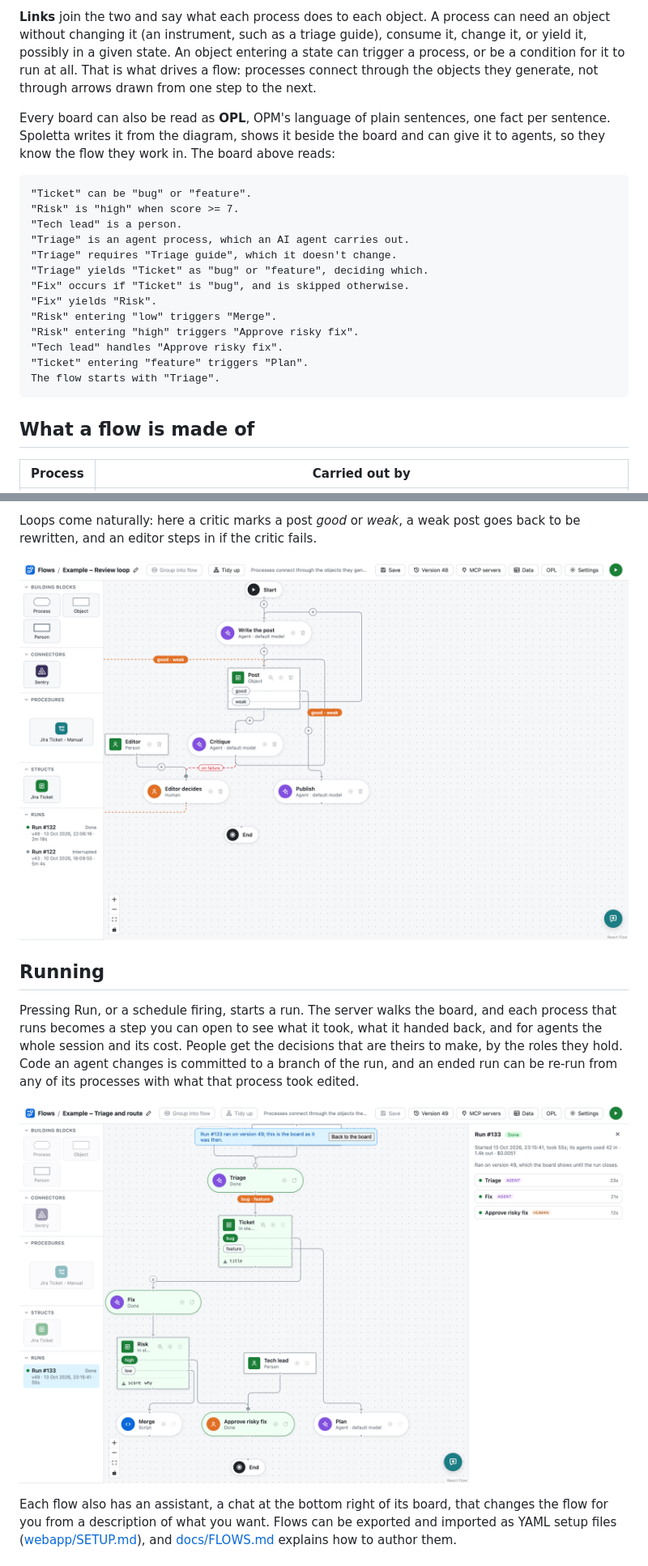
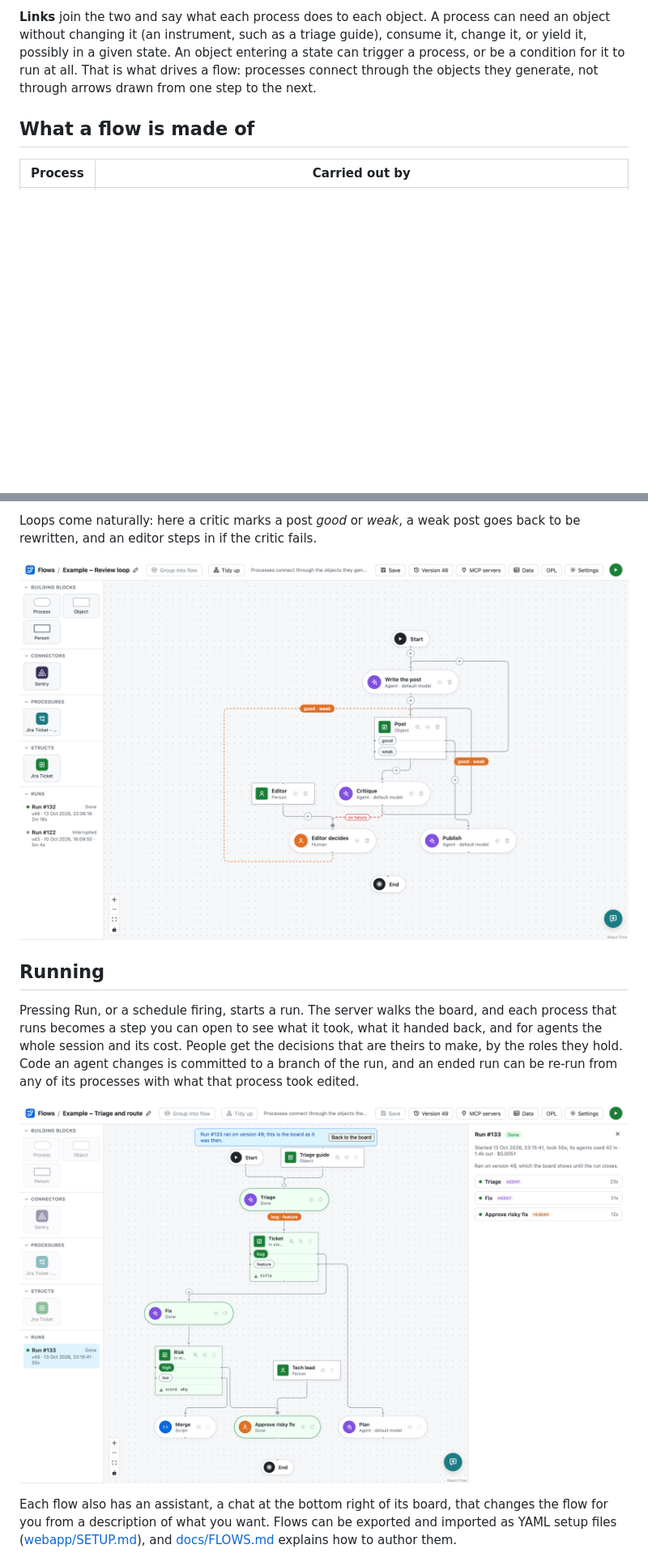
Before and after one commit to Nucc/spoletta, a Markdown page: README.md, 2 parts joined by grey strips. Shown: that part at 81% size. Rendered like a GitHub page; pictures changed too: docs/images/review-loop.png, docs/images/run.png; blank space fills up the shorter version.

Commit message:
Center the README's screenshots on their flows and leave OPL out of it

````diff
--- a/README.md
+++ b/README.md
@@ -26,27 +26,6 @@ state. An object entering a state can trigger a process, or be a condition
 for it to run at all. That is what drives a flow: processes connect through
 the objects they generate, not through arrows drawn from one step to the
 next.
-
-Every board can also be read as **OPL**, OPM's language of plain sentences,
-one fact per sentence. Spoletta writes it from the diagram, shows it beside
-the board and can give it to agents, so they know the flow they work in.
-The board above reads:
-
-```
-"Ticket" can be "bug" or "feature".
-"Risk" is "high" when score >= 7.
-"Tech lead" is a person.
-"Triage" is an agent process, which an AI agent carries out.
-"Triage" requires "Triage guide", which it doesn't change.
-"Triage" yields "Ticket" as "bug" or "feature", deciding which.
-"Fix" occurs if "Ticket" is "bug", and is skipped otherwise.
-"Fix" yields "Risk".
-"Risk" entering "low" triggers "Merge".
-"Risk" entering "high" triggers "Approve risky fix".
-"Tech lead" handles "Approve risky fix".
-"Ticket" entering "feature" triggers "Plan".
-The flow starts with "Triage".
-```
 
 ## What a flow is made of
 
````
Also changed, not shown: docs/images/board.png.
